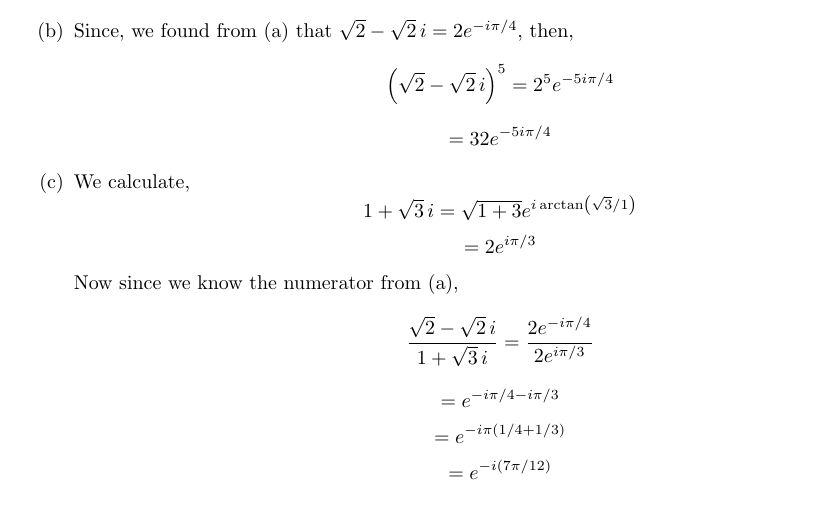
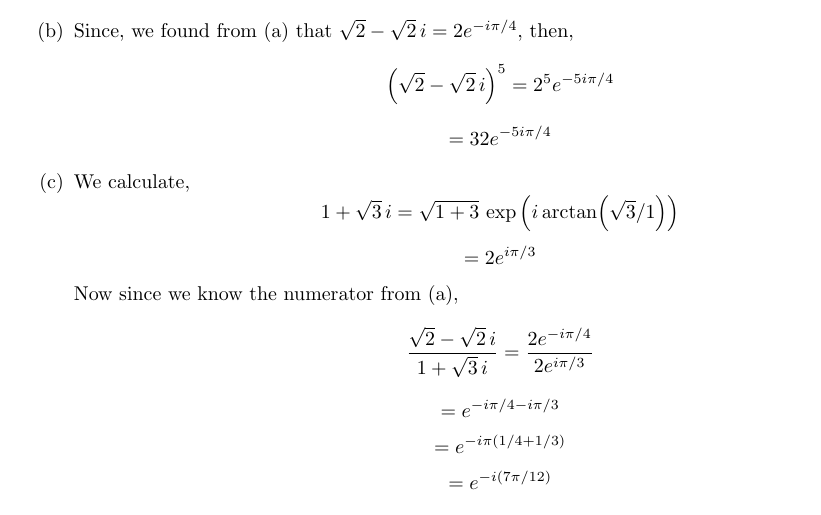
Before and after one commit to tnorthey/M337_2026_Student_Solutions, a LaTeX document (main.tex, which reads DonachTMA.sty): part of page 1 of 6, cut so that both start at the same text. Compiled offline with pdfLaTeX.

Commit message:
slight touch-up

```diff
--- a/DonachTMA.sty
+++ b/DonachTMA.sty
@@ -1,7 +1,7 @@
 \NeedsTeXFormat{LaTeX2e}
 \ProvidesPackage{DonachTMA}
 
-\usepackage[left=1in,right=1in,top=1in,bottom=1in]{geometry}
+\usepackage[left=1in,right=1in,top=1in,bottom=1.2in]{geometry}
 \usepackage[utf8]{inputenc}
 \usepackage{amsmath}
 \usepackage{amssymb}
@@ -82,7 +82,7 @@
 \pagestyle{fancy}
 
 \fancyhead[L]{Donach Malachy G7102891}
-\fancyhead[R]{TMA}
+\fancyhead[R]{}
 \fancyfoot[C]{page \thepage \ of \pageref{LastPage}}
 
 % some quick vertical space commands
--- a/main.tex
+++ b/main.tex
@@ -97,7 +97,7 @@
     \item
     We calculate,
     \[
-    1 + \sqrt{3}\,i = \sqrt{1 + 3}e^{i\arctan(\sqrt{3}/1)}
+    1 + \sqrt{3}\,i = \sqrt{1 + 3}\,\exp\left({i\arctan(\sqrt{3}/1)}\right)
     \]
     \[
     = 2e^{i\pi/3}
```
Also changed, not shown: main.tex (4 more changed lines).
